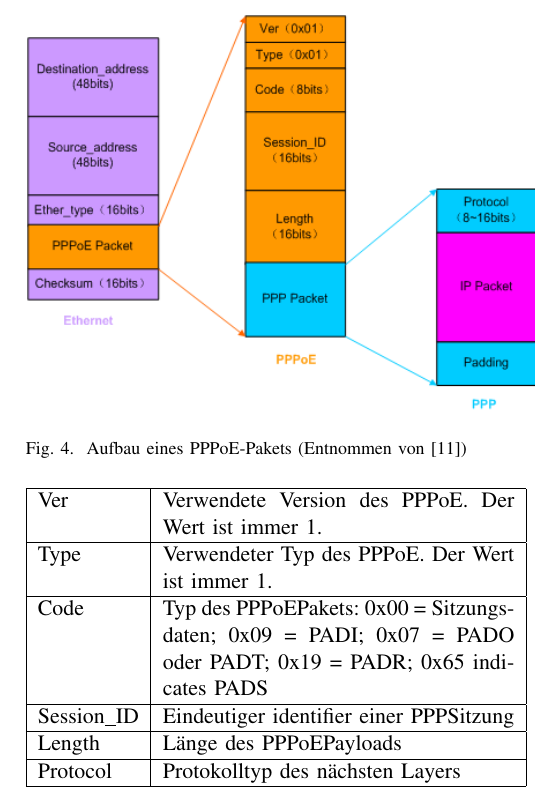
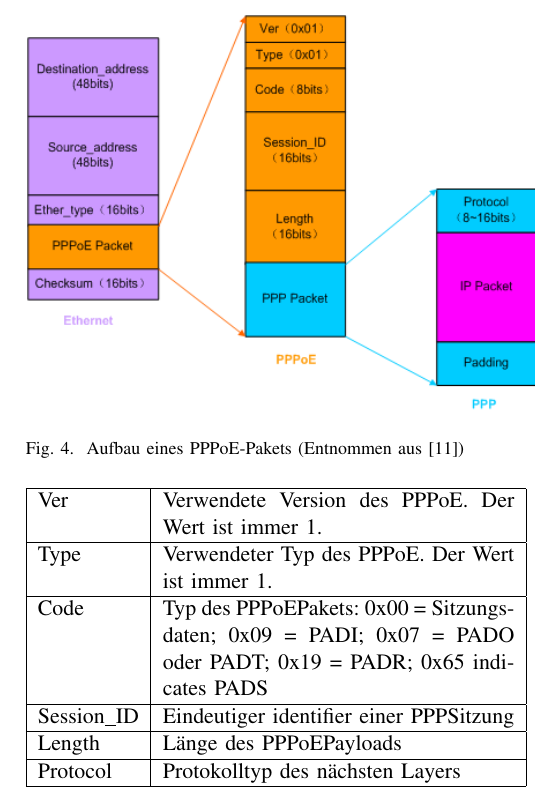
Before and after one commit to martinhellwig/KN1, a LaTeX paper (main.tex): part of one column of page 4 of 6, cut so that both start at the same text. Compiled offline with pdfLaTeX.

Commit message:
fix untertitel

```diff
--- a/main.tex
+++ b/main.tex
@@ -122,7 +122,7 @@ Der strukturelle Aufbau eines typischen PPPoE-Pakets ist in Abbildung \ref{fig:P
 \begin{figure}[h!]
  \centering
   \includegraphics[width=0.5\textwidth]{img/pppoe_aufbau.jpg}
- \caption{Aufbau eines PPPoE-Pakets (Entnommen von \cite{pppoe_h3c})}
+ \caption{Aufbau eines PPPoE-Pakets (Entnommen aus \cite{pppoe_h3c})}
  \label{fig:PPPoE_Bild}
 \end{figure}
 Hierbei ist die Verschachtelung der Protokolle der einzelnen Layer zu erkennen: Die unterste
```
Also changed, not shown: main.tex (2 more changed lines).
